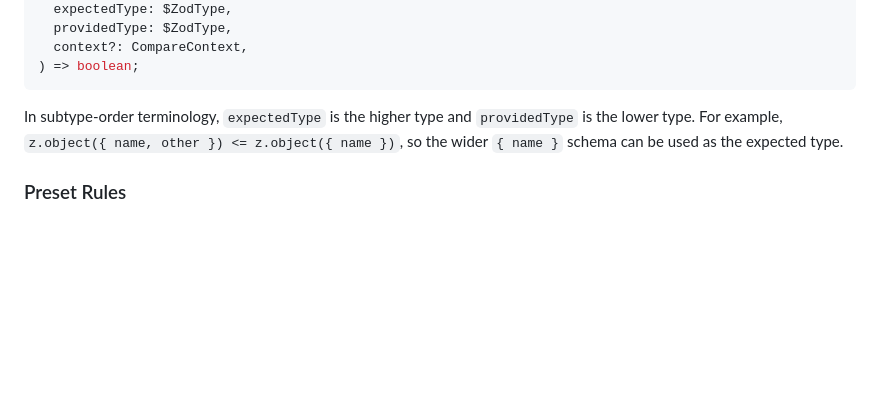
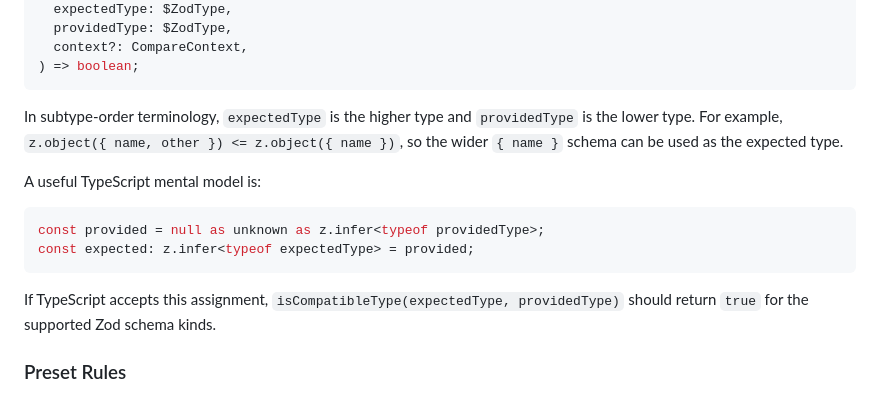
Before and after one commit to lawvs/zod-compare, a Markdown page: README.md, the part around the change. Drawn GitHub-style; blank space fills up the shorter version.

Commit message:
docs: add isCompatibleType assignment model

````diff
--- a/README.md
+++ b/README.md
@@ -152,6 +152,16 @@ In subtype-order terminology, `expectedType` is the higher type and
 `z.object({ name, other }) <= z.object({ name })`, so the wider `{ name }`
 schema can be used as the expected type.
 
+A useful TypeScript mental model is:
+
+```ts
+const provided = null as unknown as z.infer<typeof providedType>;
+const expected: z.infer<typeof expectedType> = provided;
+```
+
+If TypeScript accepts this assignment, `isCompatibleType(expectedType,
+providedType)` should return `true` for the supported Zod schema kinds.
+
 ### Preset Rules
 
 You can use the preset rules `isSameTypePresetRules` and `isCompatibleTypePresetRules` to create custom comparison functions.
````
